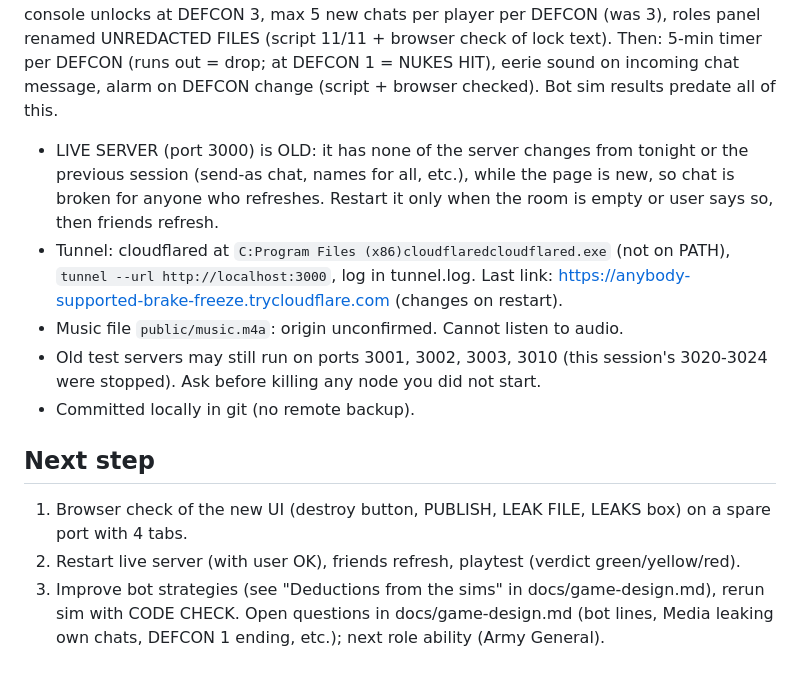
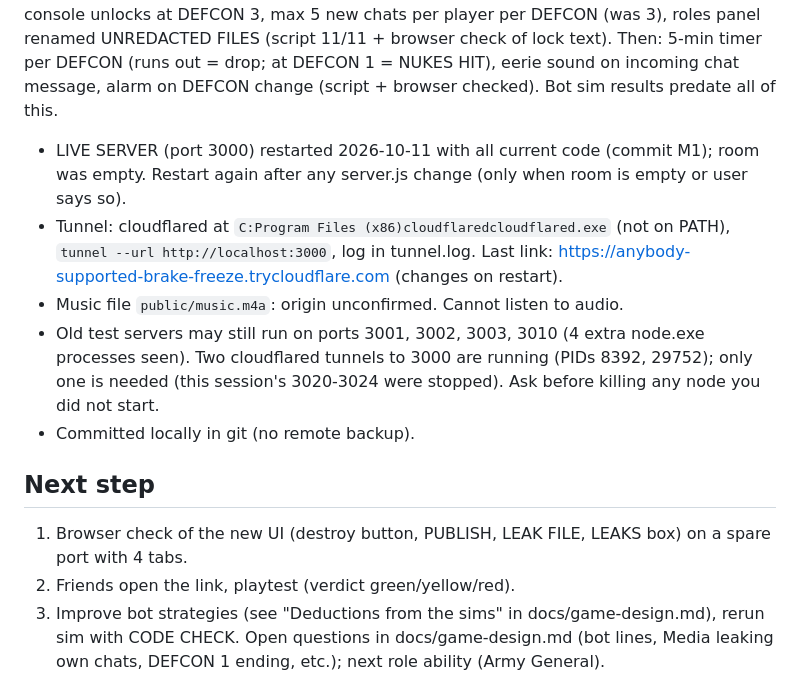
Before and after one commit to giovannialtamore00-create/abort-mission, a Markdown page: CLAUDE.md, the part around the change. Rendered like a GitHub page.

Commit message:
M1: Status after live server restart
Co-Authored-By: Claude Opus 5.5 <noreply@anthropic.com>

```diff
--- a/CLAUDE.md
+++ b/CLAUDE.md
@@ -13,15 +13,15 @@ Built and tested with scripts (+ browser for older parts): lobby/host/join with
 Added this session (scripts only, not seen in a browser yet): bots reply to and start chats; DESTROY CHAT (both sides, before the 30 s wiretap timer); wiretap at 30 s and once per DEFCON; Survivor always human; music volume halved at every slider point; Intelligence LEAK FILE to Mass Media; Mass Media PUBLISH (only leaked files, redactions, once per DEFCON); President passive (always redacted in leaks). Details in docs/game-design.md.
 Later: one code attempt only (wrong code = game over, "WRONG CODE — NUKES HIT" screen; tested by bot sim, not in a browser). Survivor can only send as name and cannot be addressed by role (server-enforced; script + browser checked on spare ports). Foreign Affairs EMBASSY ability (IT name "Ministro degli Esteri"; script test 11/11 + browser panel check). Survivor CODE CHECK once per match (script 16/16 + browser). Bot sim results in docs/game-design.md.
 Newest (2026-10-11): CODE CHECK unlocks at DEFCON 4, COMMIT console unlocks at DEFCON 3, max 5 new chats per player per DEFCON (was 3), roles panel renamed UNREDACTED FILES (script 11/11 + browser check of lock text). Then: 5-min timer per DEFCON (runs out = drop; at DEFCON 1 = NUKES HIT), eerie sound on incoming chat message, alarm on DEFCON change (script + browser checked). Bot sim results predate all of this.
-- LIVE SERVER (port 3000) is OLD: it has none of the server changes from tonight or the previous session (send-as chat, names for all, etc.), while the page is new, so chat is broken for anyone who refreshes. Restart it only when the room is empty or user says so, then friends refresh.
+- LIVE SERVER (port 3000) restarted 2026-10-11 with all current code (commit M1); room was empty. Restart again after any server.js change (only when room is empty or user says so).
 - Tunnel: cloudflared at `C:Program Files (x86)cloudflaredcloudflared.exe` (not on PATH), `tunnel --url http://localhost:3000`, log in tunnel.log. Last link: https://anybody-supported-brake-freeze.trycloudflare.com (changes on restart).
 - Music file `public/music.m4a`: origin unconfirmed. Cannot listen to audio.
-- Old test servers may still run on ports 3001, 3002, 3003, 3010 (this session's 3020-3024 were stopped). Ask before killing any node you did not start.
+- Old test servers may still run on ports 3001, 3002, 3003, 3010 (4 extra node.exe processes seen). Two cloudflared tunnels to 3000 are running (PIDs 8392, 29752); only one is needed (this session's 3020-3024 were stopped). Ask before killing any node you did not start.
 - Committed locally in git (no remote backup).
 
 ## Next step
 1. Browser check of the new UI (destroy button, PUBLISH, LEAK FILE, LEAKS box) on a spare port with 4 tabs.
-2. Restart live server (with user OK), friends refresh, playtest (verdict green/yellow/red).
+2. Friends open the link, playtest (verdict green/yellow/red).
 3. Improve bot strategies (see "Deductions from the sims" in docs/game-design.md), rerun sim with CODE CHECK. Open questions in docs/game-design.md (bot lines, Media leaking own chats, DEFCON 1 ending, etc.); next role ability (Army General).
 
 ## Known mistakes
```
